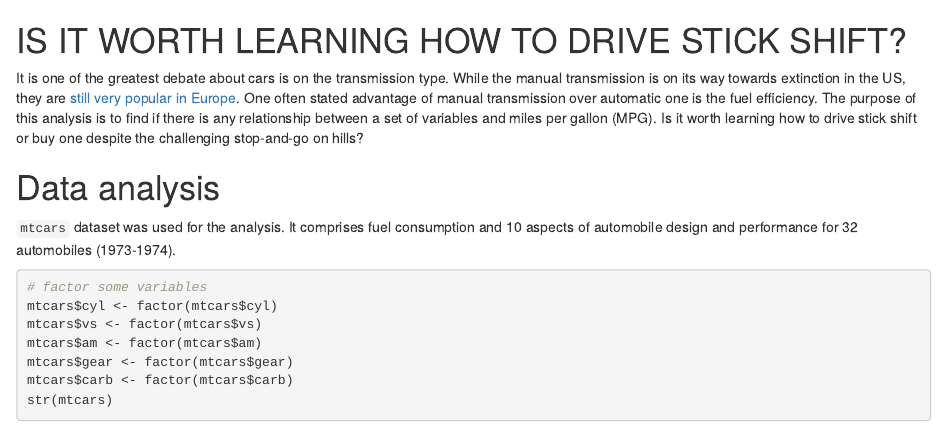
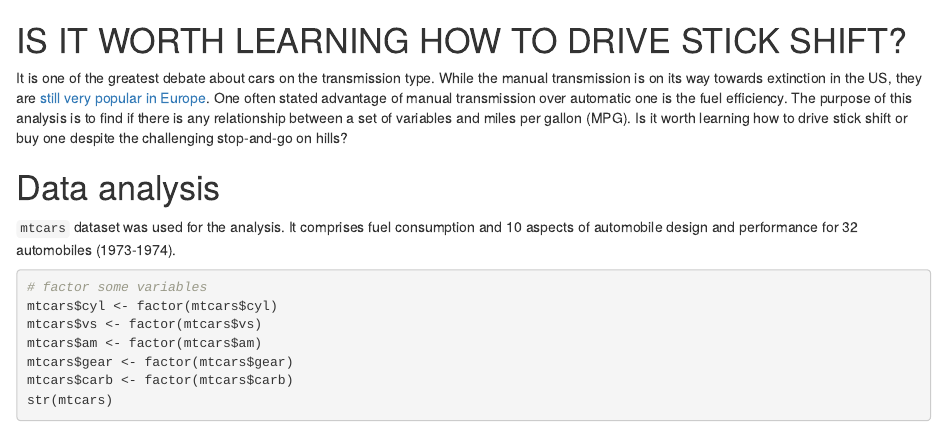
Before and after one commit to drsudhirpathak/Regression-Models-Course-Project, an R Markdown document (cars.Rmd): the page in a window 1100 px wide, from its top. Rendered offline with R 4.5, knitr and Pandoc, with nearby package versions.

Commit message:
Update cars.Rmd

```diff
--- a/cars.Rmd
+++ b/cars.Rmd
@@ -1,6 +1,6 @@
 # IS IT WORTH LEARNING HOW TO DRIVE STICK SHIFT?
 
-It is one of the greatest debate about cars is on the transmission type. While
+It is one of the greatest debate about cars on the transmission type. While
 the manual transmission is on its way towards extinction in the US, they are
 [still very popular in Europe](http://www.dctfacts.com/archive/2008/why-dual-clutch-technology-big-business.aspx).
 One often stated advantage of manual
```
